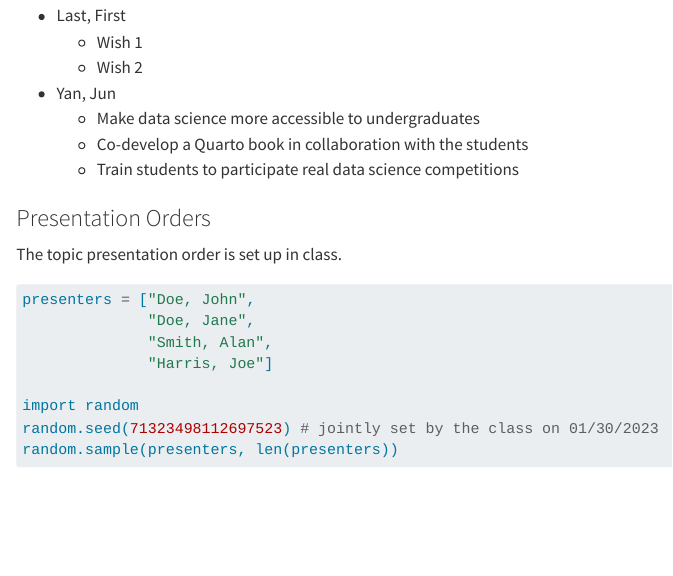
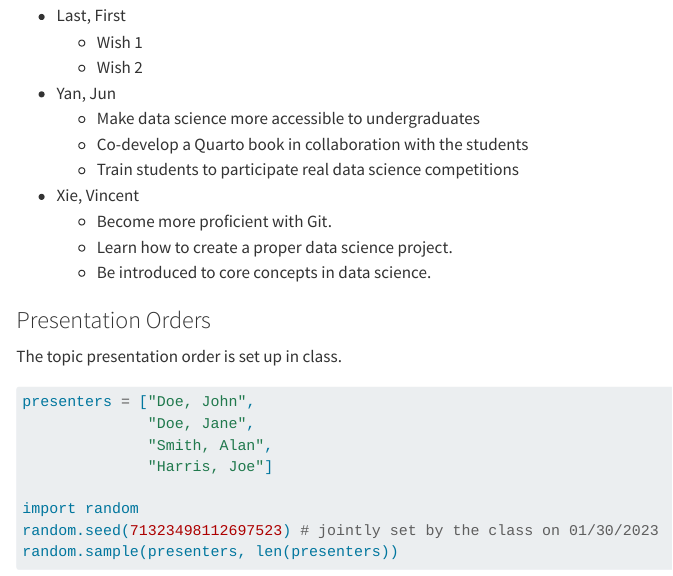
Before and after one commit to vxie0119/git-practice-vxie0119, a Quarto document (index.qmd): the page in a window 1100 px wide, from 1380 px down. Rendered offline with R 4.5, knitr and Pandoc in place of Quarto, with nearby package versions.

Commit message:
Added name and wishes to the Wishlist

```diff
--- a/index.qmd
+++ b/index.qmd
@@ -86,6 +86,10 @@ Markdown.
     - Make data science more accessible to undergraduates
     - Co-develop a Quarto book in collaboration with the students
     - Train students to participate real data science competitions
++ Xie, Vincent
+    - Become more proficient with Git.
+    - Learn how to create a proper data science project.
+    - Be introduced to core concepts in data science.
 
 
 ### Presentation Orders
```
